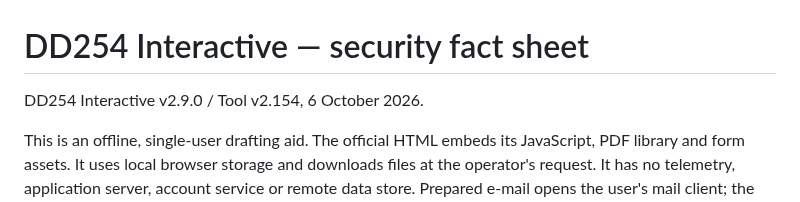
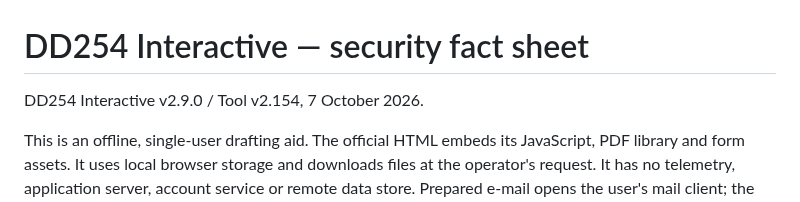
Before and after one commit to adamsdarin/dd254-interactive-source, a Markdown page: 02_DOCS/DD254_Tool_Security_Fact_Sheet.md, the part around the change. Rendered like a GitHub page.

```diff
--- a/02_DOCS/DD254_Tool_Security_Fact_Sheet.md
+++ b/02_DOCS/DD254_Tool_Security_Fact_Sheet.md
@@ -1,6 +1,6 @@
 # DD254 Interactive — security fact sheet
 
-DD254 Interactive v2.9.0 / Tool v2.154, 6 October 2026.
+DD254 Interactive v2.9.0 / Tool v2.154, 7 October 2026.
 
 This is an offline, single-user drafting aid. The official HTML embeds its
 JavaScript, PDF library and form assets. It uses local browser storage and
```
Also changed, not shown: HANDOFF.md (+15 -2 lines).
